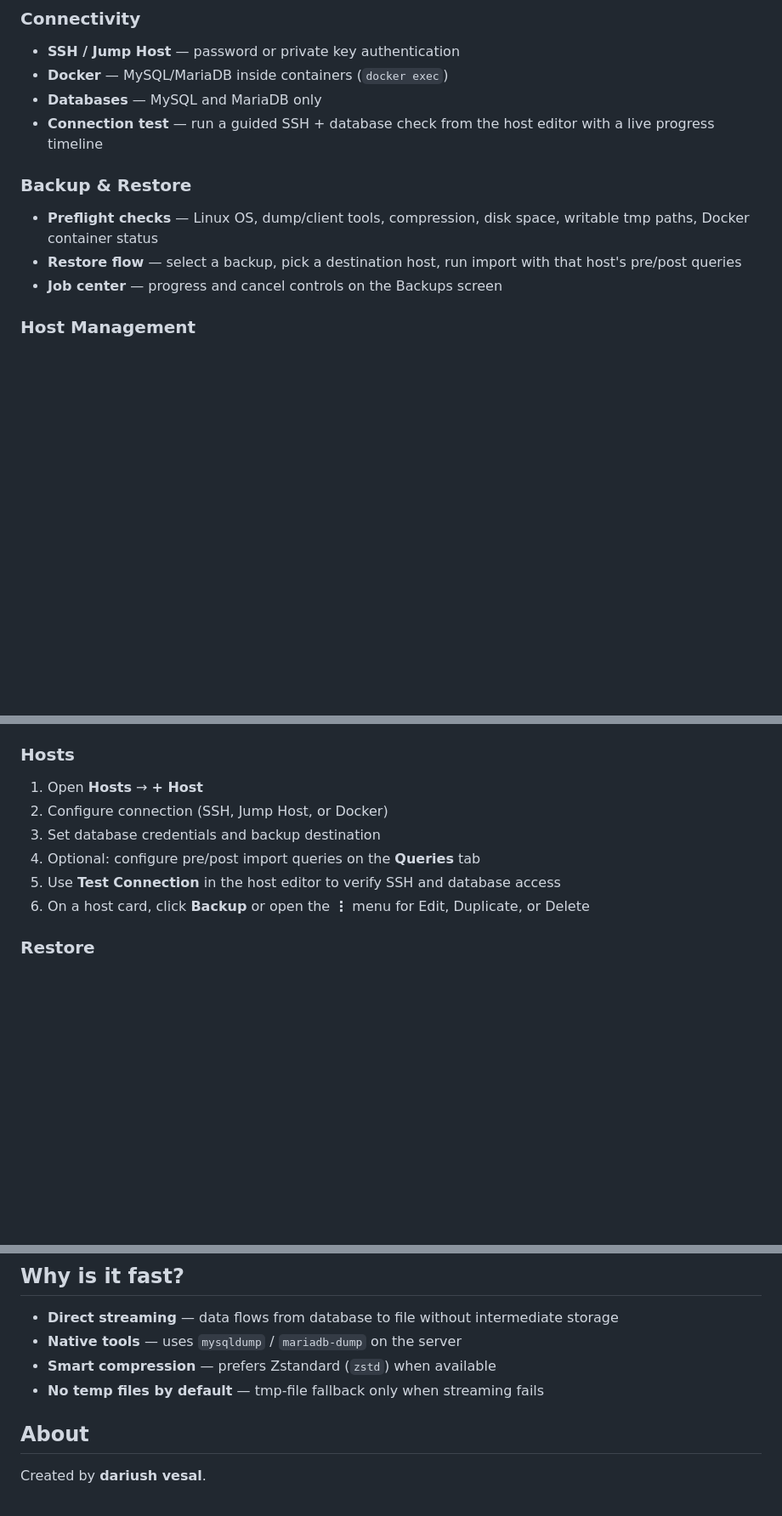
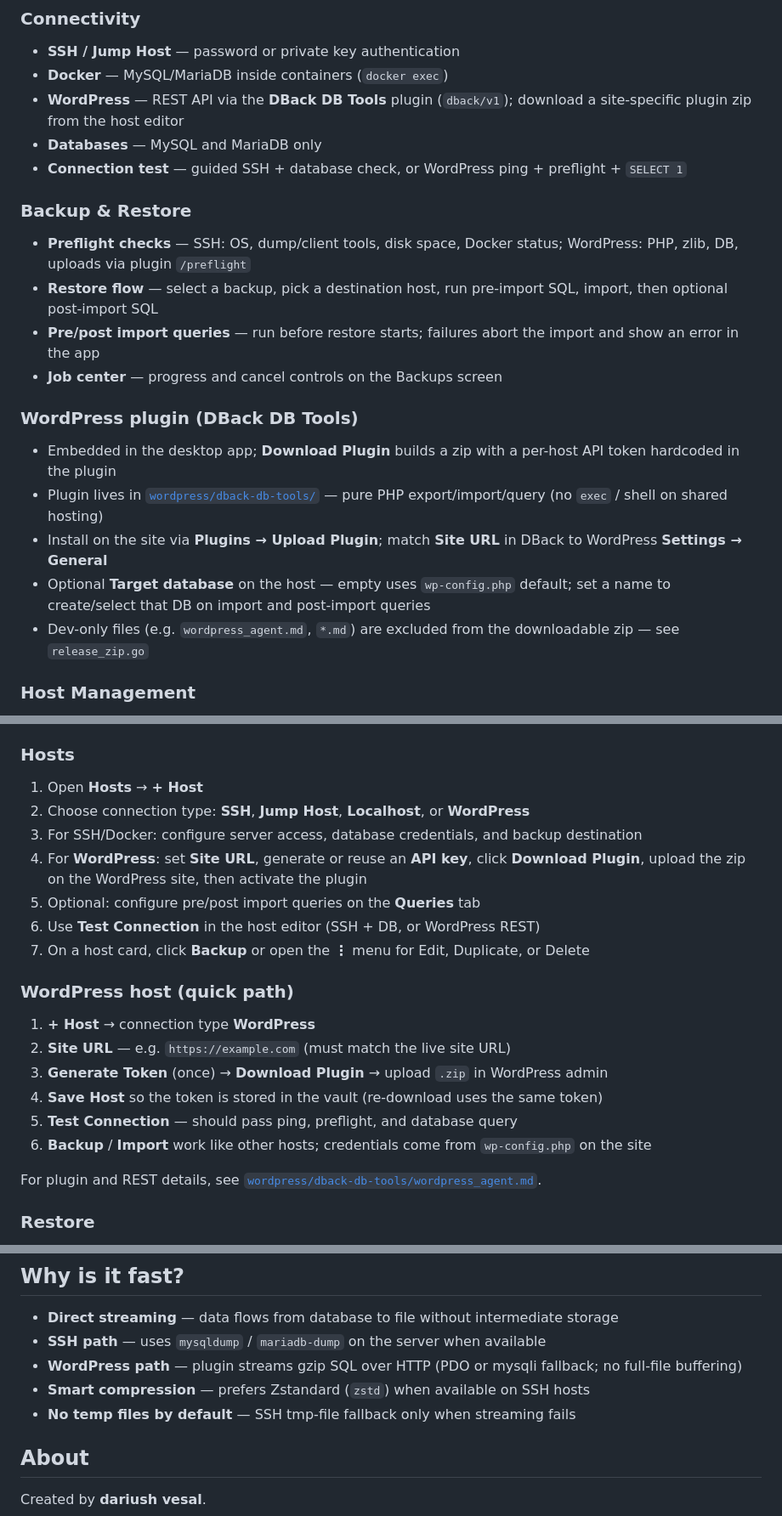
Before and after one commit to devlifeX/dback, a Markdown page: README.md, 3 parts joined by grey strips. Shown at 85% size. GitHub-like rendering; blank space fills up the shorter version.

Commit message:
docs(README): update documentation to include WordPress support and features
- Revise project description to highlight support for WordPress alongside SSH and Docker.
- Add detailed instructions for configuring WordPress hosts, including plugin installation and API key generation.
- Enhance connection testing section to cover WordPress-specific checks.
- Update backup and restore flow descriptions to reflect new WordPress capabilities.
- Include a new section for the DBack DB Tools plugin, detailing its functionality and usage.

```diff
--- a/README.md
+++ b/README.md
@@ -41,13 +42,22 @@ Configure pre-import SQL, append templates, and test queries before restore.
 ### Connectivity
 - **SSH / Jump Host** — password or private key authentication
 - **Docker** — MySQL/MariaDB inside containers (`docker exec`)
+- **WordPress** — REST API via the **DBack DB Tools** plugin (`dback/v1`); download a site-specific plugin zip from the host editor
 - **Databases** — MySQL and MariaDB only
-- **Connection test** — run a guided SSH + database check from the host editor with a live progress timeline
+- **Connection test** — guided SSH + database check, or WordPress ping + preflight + `SELECT 1`
 
 ### Backup & Restore
-- **Preflight checks** — Linux OS, dump/client tools, compression, disk space, writable tmp paths, Docker container status
-- **Restore flow** — select a backup, pick a destination host, run import with that host's pre/post queries
+- **Preflight checks** — SSH: OS, dump/client tools, disk space, Docker status; WordPress: PHP, zlib, DB, uploads via plugin `/preflight`
+- **Restore flow** — select a backup, pick a destination host, run pre-import SQL, import, then optional post-import SQL
+- **Pre/post import queries** — run before restore starts; failures abort the import and show an error in the app
 - **Job center** — progress and cancel controls on the Backups screen
+
+### WordPress plugin (DBack DB Tools)
+- Embedded in the desktop app; **Download Plugin** builds a zip with a per-host API token hardcoded in the plugin
+- Plugin lives in [`wordpress/dback-db-tools/`](wordpress/dback-db-tools/) — pure PHP export/import/query (no `exec` / shell on shared hosting)
+- Install on the site via **Plugins → Upload Plugin**; match **Site URL** in DBack to WordPress **Settings → General**
+- Optional **Target database** on the host — empty uses `wp-config.php` default; set a name to create/select that DB on import and post-import queries
+- Dev-only files (e.g. `wordpress_agent.md`, `*.md`) are excluded from the downloadable zip — see `release_zip.go`
 
 ### Host Management
 - **Host cards** — green **Backup** action plus a **⋮** overflow menu for Edit, Duplicate, and Delete
@@ -193,11 +203,22 @@ Hosts, templates, backup history, and activity logs are stored inside the encryp
 
 ### Hosts
 1. Open **Hosts** → **+ Host**
-2. Configure connection (SSH, Jump Host, or Docker)
-3. Set database credentials and backup destination
-4. Optional: configure pre/post import queries on the **Queries** tab
-5. Use **Test Connection** in the host editor to verify SSH and database access
-6. On a host card, click **Backup** or open the **⋮** menu for Edit, Duplicate, or Delete
+2. Choose connection type: **SSH**, **Jump Host**, **Localhost**, or **WordPress**
+3. For SSH/Docker: configure server access, database credentials, and backup destination
+4. For **WordPress**: set **Site URL**, generate or reuse an **API key**, click **Download Plugin**, upload the zip on the WordPress site, then activate the plugin
+5. Optional: configure pre/post import queries on the **Queries** tab
+6. Use **Test Connection** in the host editor (SSH + DB, or WordPress REST)
+7. On a host card, click **Backup** or open the **⋮** menu for Edit, Duplicate, or Delete
+
+### WordPress host (quick path)
+1. **+ Host** → connection type **WordPress**
+2. **Site URL** — e.g. `https://example.com` (must match the live site URL)
+3. **Generate Token** (once) → **Download Plugin** → upload `.zip` in WordPress admin
+4. **Save Host** so the token is stored in the vault (re-download uses the same token)
+5. **Test Connection** — should pass ping, preflight, and database query
+6. **Backup** / **Import** work like other hosts; credentials come from `wp-config.php` on the site
+
+For plugin and REST details, see [`wordpress/dback-db-tools/wordpress_agent.md`](wordpress/dback-db-tools/wordpress_agent.md).
 
 ### Restore
 1. Open **Backups** → filter by host if needed
@@ -221,9 +242,10 @@ Hosts, templates, backup history, and activity logs are stored inside the encryp
 ## Why is it fast?
 
 - **Direct streaming** — data flows from database to file without intermediate storage
-- **Native tools** — uses `mysqldump` / `mariadb-dump` on the server
-- **Smart compression** — prefers Zstandard (`zstd`) when available
-- **No temp files by default** — tmp-file fallback only when streaming fails
+- **SSH path** — uses `mysqldump` / `mariadb-dump` on the server when available
+- **WordPress path** — plugin streams gzip SQL over HTTP (PDO or mysqli fallback; no full-file buffering)
+- **Smart compression** — prefers Zstandard (`zstd`) when available on SSH hosts
+- **No temp files by default** — SSH tmp-file fallback only when streaming fails
 
 ## About
 
```
Also changed, not shown: other parts of README.md (+13 -4 lines).
